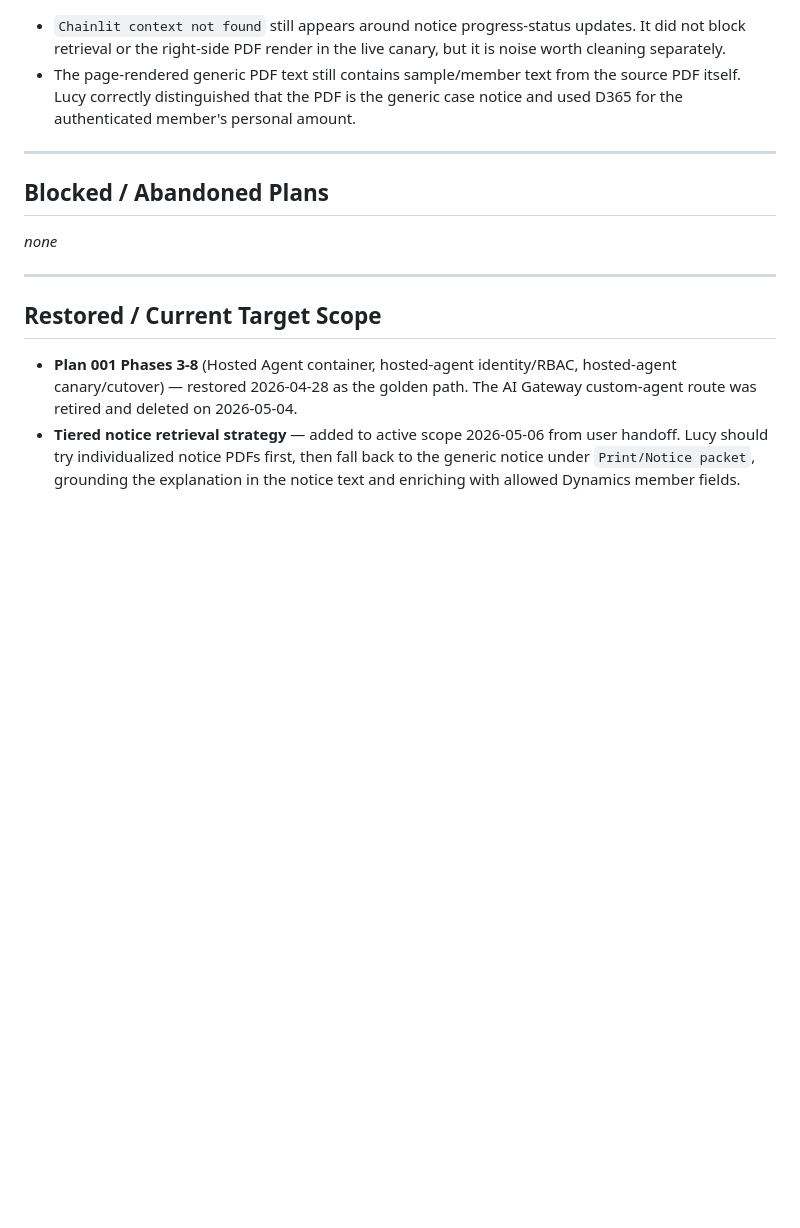
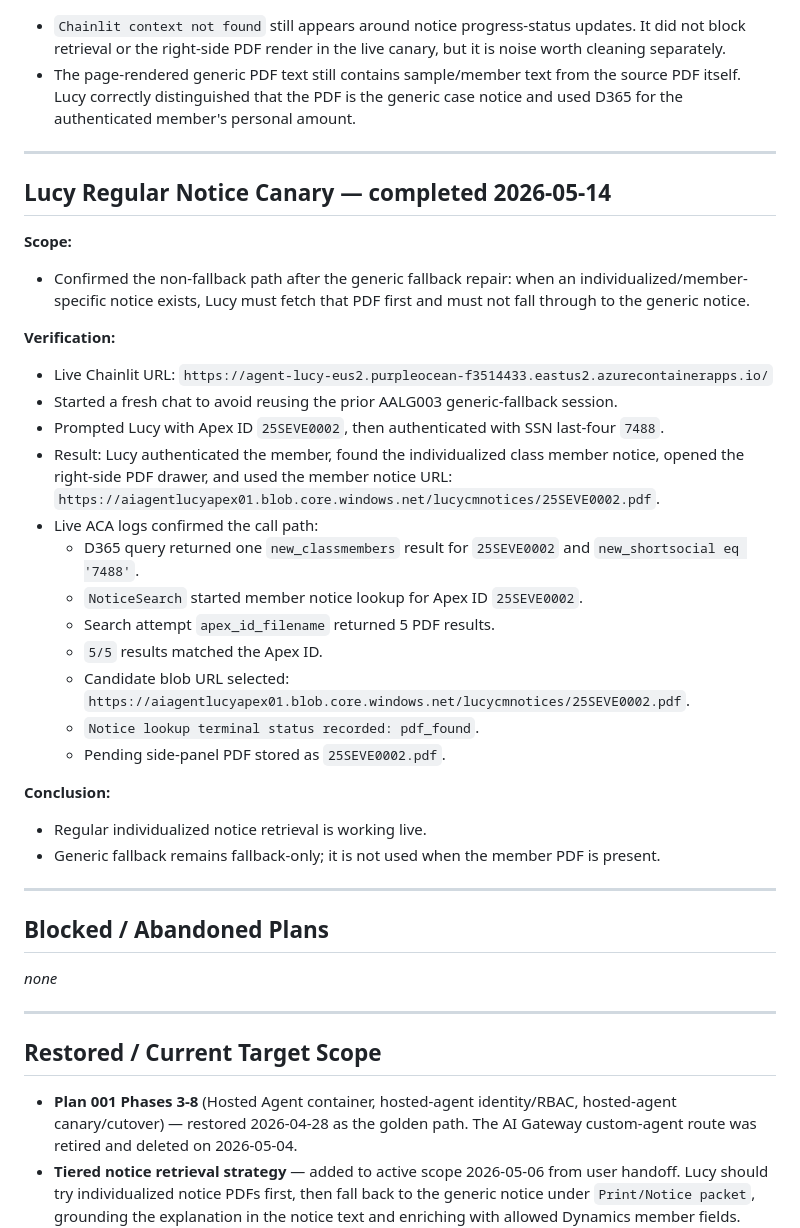
Before and after one commit to NAITIVEAI/apex-lucy-final, a Markdown page: state/refactor-ledger.md, the part around the change. Drawn GitHub-style; blank space fills up the shorter version.

Commit message:
docs: log regular notice live canary
Co-authored-by: Codex <noreply@openai.com>

```diff
--- a/state/refactor-ledger.md
+++ b/state/refactor-ledger.md
@@ -3099,6 +3099,41 @@ targeted folder/prefix.
 
 ---
 
+## Lucy Regular Notice Canary — completed 2026-05-14
+
+**Scope:**
+- Confirmed the non-fallback path after the generic fallback repair: when an
+  individualized/member-specific notice exists, Lucy must fetch that PDF first
+  and must not fall through to the generic notice.
+
+**Verification:**
+- Live Chainlit URL:
+  `https://agent-lucy-eus2.purpleocean-f3514433.eastus2.azurecontainerapps.io/`
+- Started a fresh chat to avoid reusing the prior AALG003 generic-fallback
+  session.
+- Prompted Lucy with Apex ID `25SEVE0002`, then authenticated with SSN last-four
+  `7488`.
+- Result: Lucy authenticated the member, found the individualized class member
+  notice, opened the right-side PDF drawer, and used the member notice URL:
+  `https://aiagentlucyapex01.blob.core.windows.net/lucycmnotices/25SEVE0002.pdf`.
+- Live ACA logs confirmed the call path:
+  - D365 query returned one `new_classmembers` result for `25SEVE0002` and
+    `new_shortsocial eq '7488'`.
+  - `NoticeSearch` started member notice lookup for Apex ID `25SEVE0002`.
+  - Search attempt `apex_id_filename` returned 5 PDF results.
+  - `5/5` results matched the Apex ID.
+  - Candidate blob URL selected:
+    `https://aiagentlucyapex01.blob.core.windows.net/lucycmnotices/25SEVE0002.pdf`.
+  - `Notice lookup terminal status recorded: pdf_found`.
+  - Pending side-panel PDF stored as `25SEVE0002.pdf`.
+
+**Conclusion:**
+- Regular individualized notice retrieval is working live.
+- Generic fallback remains fallback-only; it is not used when the member PDF is
+  present.
+
+---
+
 ## Blocked / Abandoned Plans
 
 _none_
```
